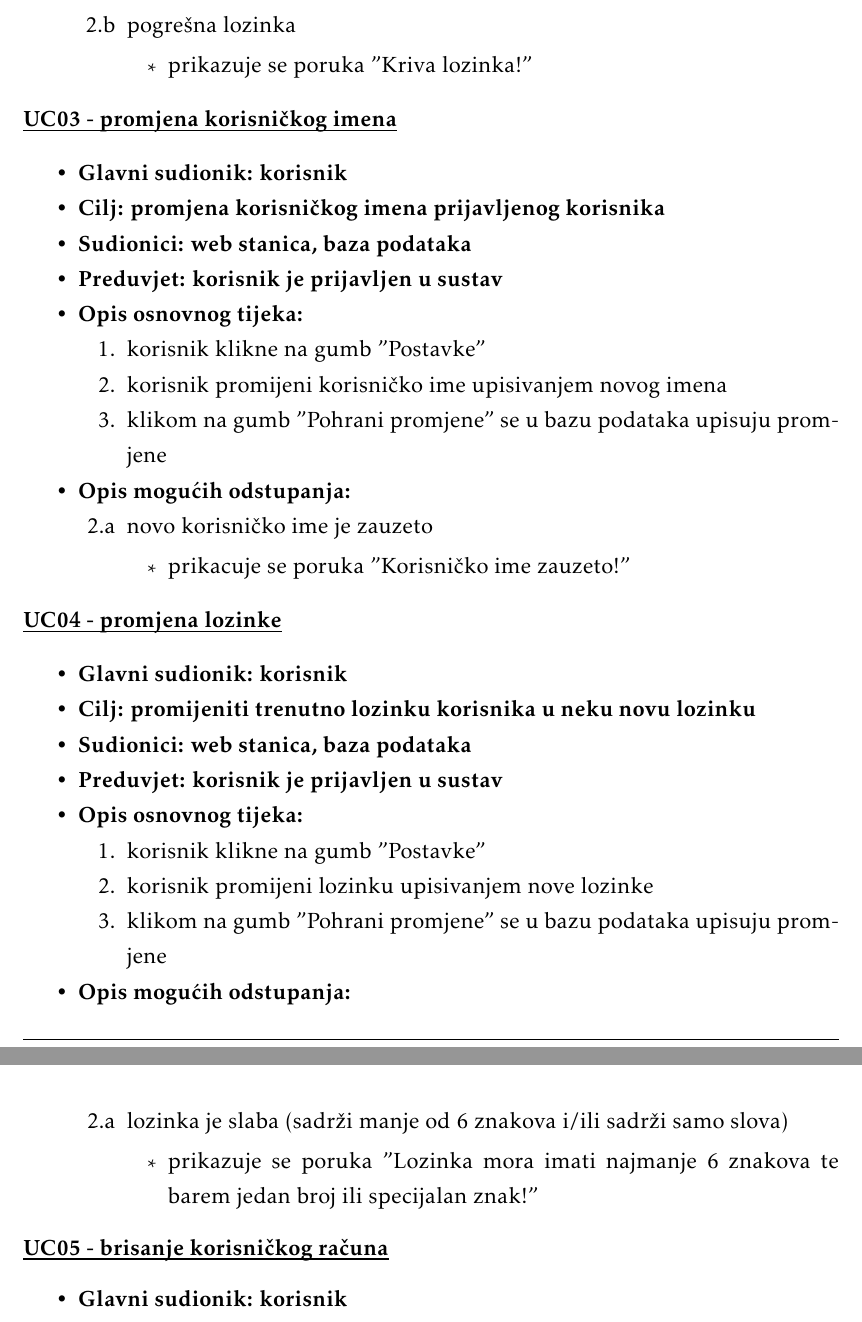
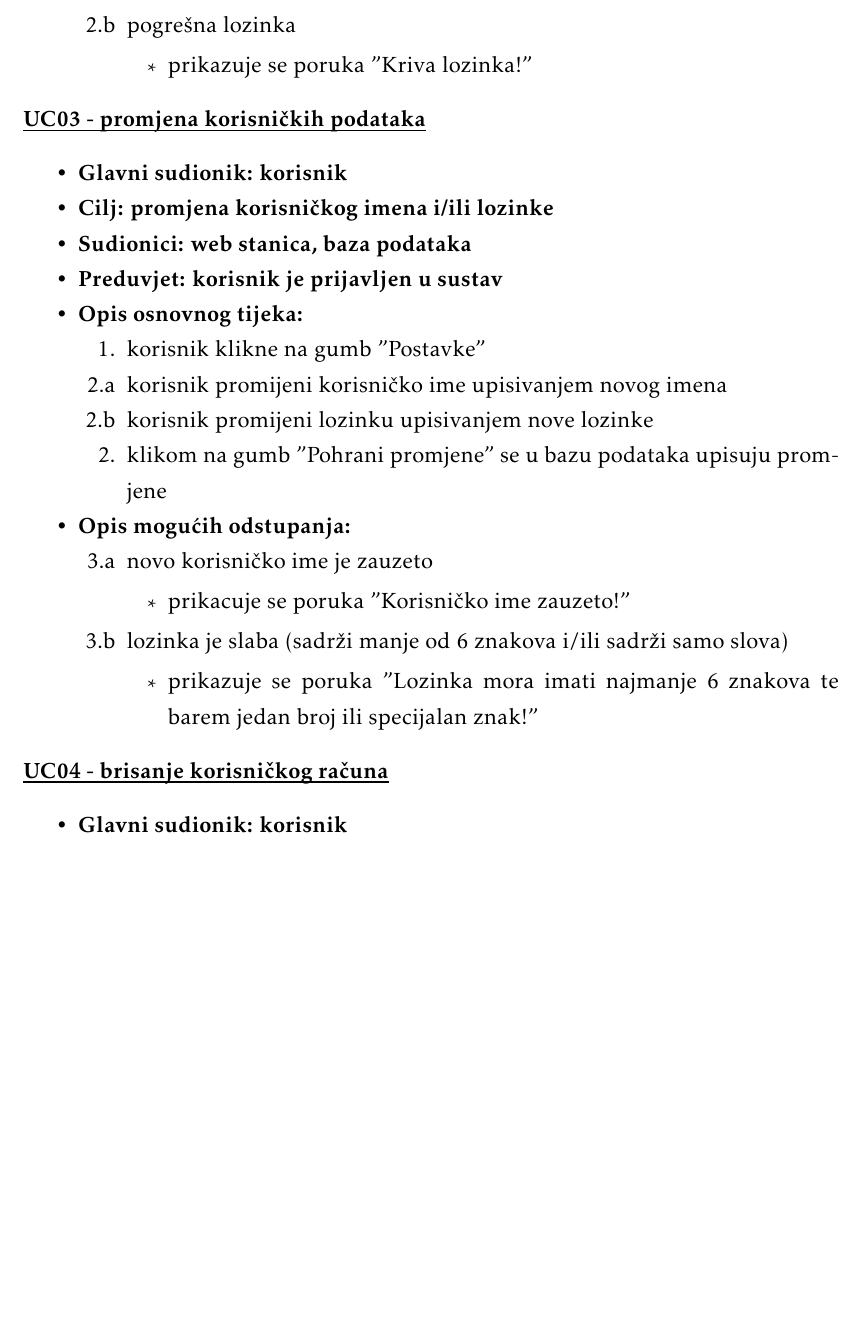
Before and after one commit to ReflexLevel0/CulinaryChaosCrew, a LaTeX document (dokumentacija/PROGI_ProjektnaDokumentacija.tex, which reads dokumentacija/Specifikacija_programske_potpore.tex): two parts of pages 10 and 11 of 33 before the commit and part of page 10 of 33 after it, the two joined at a grey line, cut so that both start at the same text, the shorter picture padded with empty space. The pictures show the PDF file dokumentacija/PROGI_ProjektnaDokumentacija.pdf that the author committed with the source.

Commit message:
Merged two use cases into one

```diff
--- a/dokumentacija/Specifikacija_programske_potpore.tex
+++ b/dokumentacija/Specifikacija_programske_potpore.tex
@@ -150,48 +150,28 @@
 
 
 
-					\noindent \underbar{\textbf{UC03 - promjena korisničkog imena}}
+					\noindent \underbar{\textbf{UC03 - promjena korisničkih podataka}}
 					\begin{packed_item}
 						\item \textbf{Glavni sudionik: korisnik}
-						\item  \textbf{Cilj: promjena korisničkog imena prijavljenog korisnika}
+						\item  \textbf{Cilj: promjena korisničkog imena i/ili lozinke}
 						\item  \textbf{Sudionici: web stanica, baza podataka}
 						\item  \textbf{Preduvjet: korisnik je prijavljen u sustav}
 
 						\item  \textbf{Opis osnovnog tijeka:}
 						\item[] \begin{packed_enum}
 							\item korisnik klikne na gumb "Postavke"
-							\item korisnik promijeni korisničko ime upisivanjem novog imena
+							\item[2.a] korisnik promijeni korisničko ime upisivanjem novog imena
+							\item[2.b] korisnik promijeni lozinku upisivanjem nove lozinke
 							\item klikom na gumb "Pohrani promjene" se u bazu podataka upisuju promjene
 						\end{packed_enum}
 
 						\item  \textbf{Opis mogućih odstupanja:}
 						\item[] \begin{packed_item}
-							\item[2.a] novo korisničko ime je zauzeto
+							\item[3.a] novo korisničko ime je zauzeto
 							\begin{packed_item}
 								\item prikacuje se poruka "Korisničko ime zauzeto!"
 							\end{packed_item}
-						\end{packed_item}
-					\end{packed_item}
-
-
-
-					\noindent \underbar{\textbf{UC04 - promjena lozinke}}
-					\begin{packed_item}
-						\item \textbf{Glavni sudionik: korisnik}
-						\item  \textbf{Cilj: promijeniti trenutno lozinku korisnika u neku novu lozinku}
-						\item  \textbf{Sudionici: web stanica, baza podataka}
-						\item  \textbf{Preduvjet: korisnik je prijavljen u sustav}
-
-						\item  \textbf{Opis osnovnog tijeka:}
-						\item[] \begin{packed_enum}
-							\item korisnik klikne na gumb "Postavke"
-							\item korisnik promijeni lozinku upisivanjem nove lozinke
-							\item klikom na gumb "Pohrani promjene" se u bazu podataka upisuju promjene
-						\end{packed_enum}
-
-						\item  \textbf{Opis mogućih odstupanja:}
-						\item[] \begin{packed_item}
-							\item[2.a] lozinka je slaba (sadrži manje od 6 znakova i/ili sadrži samo slova)
+							\item[3.b] lozinka je slaba (sadrži manje od 6 znakova i/ili sadrži samo slova)
 							\begin{packed_item}
 								\item prikazuje se poruka "Lozinka mora imati najmanje 6 znakova te barem jedan broj ili specijalan znak!"
 							\end{packed_item}
@@ -200,7 +180,7 @@
 
 
 
-					\noindent \underbar{\textbf{UC05 - brisanje korisničkog računa}}
+					\noindent \underbar{\textbf{UC04 - brisanje korisničkog računa}}
 					\begin{packed_item}
 						\item \textbf{Glavni sudionik: korisnik}
 						\item  \textbf{Cilj: brisanje korisničkog računa i svih podataka vezanih uz račun}
```
Also changed, not shown: dokumentacija/PROGI_ProjektnaDokumentacija.pdf, dokumentacija/Specifikacija_programske_potpore.tex (14 more changed lines).
